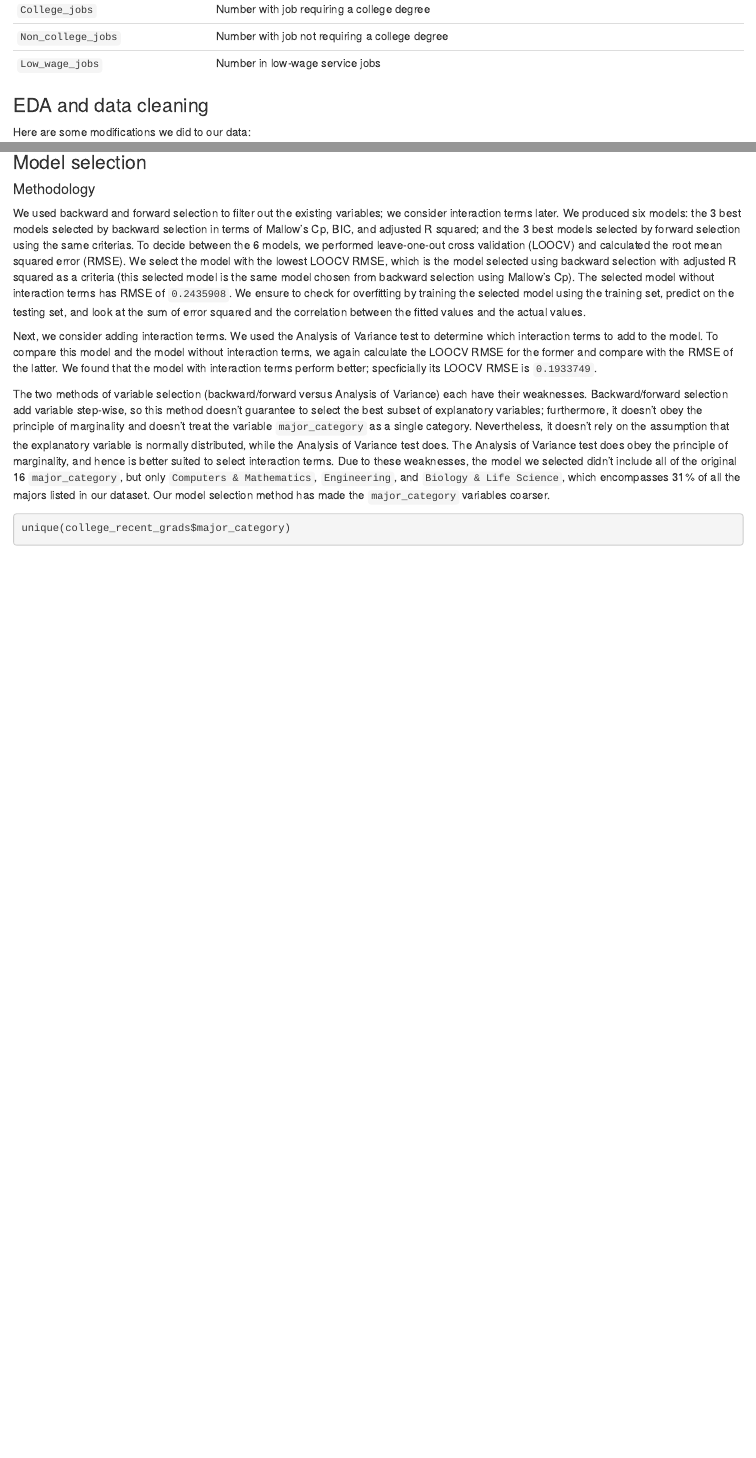
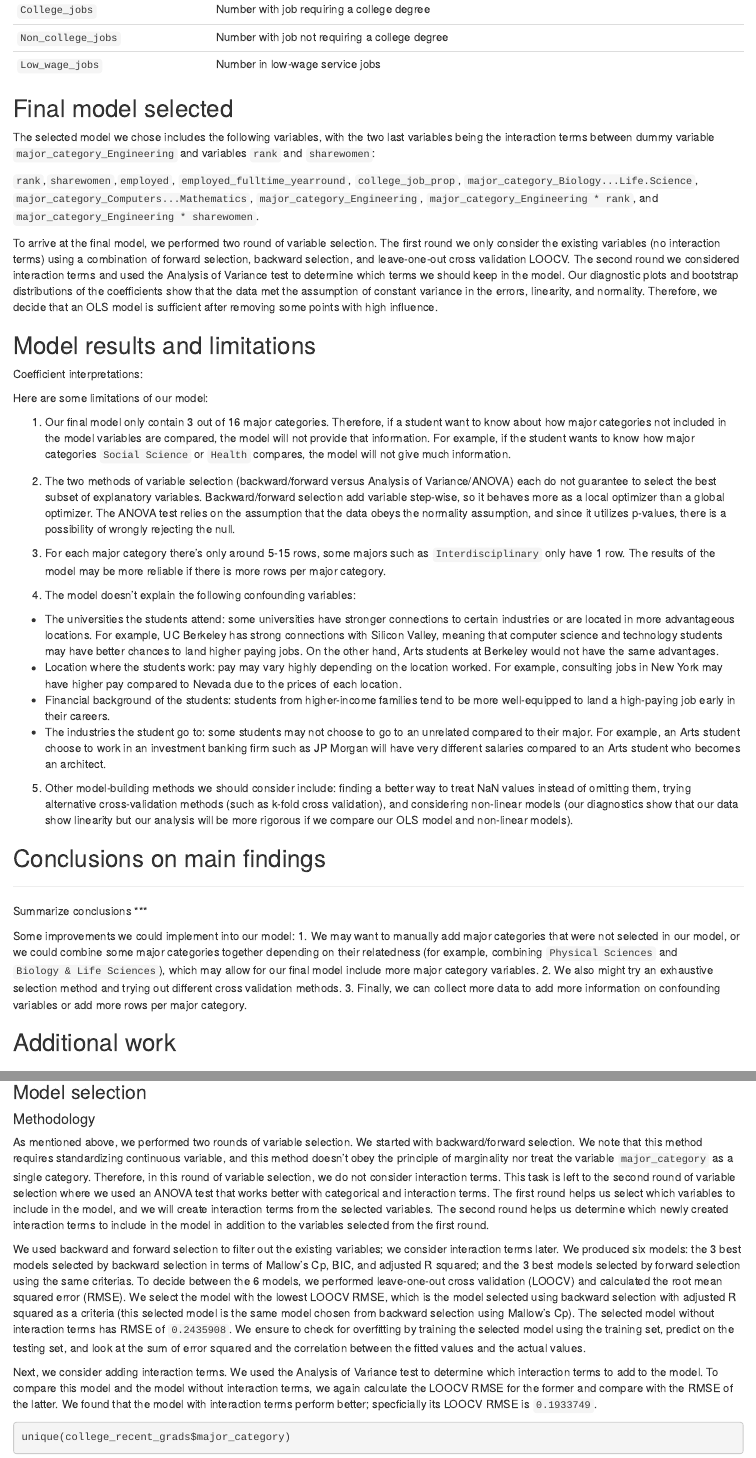
Before and after one commit to nathan-lam/Linear-model-using-college_recent_grads, an R Markdown document (stat151a_cleaned.Rmd): the page in a window 1100 px wide, from 1120 px down before the commit and from 1080 px down after it, so that both start at the same text, and a second part further down, joined at a grey line. Rendered offline with R 4.5, knitr and Pandoc, with nearby package versions; some code elsewhere in the file could not run offline.

Commit message:
Added weaknesses and improvements.

````diff
--- a/stat151a_cleaned.Rmd
+++ b/stat151a_cleaned.Rmd
@@ -75,3 +44,49 @@
 `College_jobs` |	Number with job requiring a college degree
 `Non_college_jobs` |	Number with job not requiring a college degree
 `Low_wage_jobs` |	Number in low-wage service jobs
+
+## Final model selected
+
+The selected model we chose includes the following variables, with the two last variables being the interaction terms between dummy variable `major_category_Engineering` and variables `rank` and `sharewomen`:
+
+`rank`,`sharewomen`,`employed`, `employed_fulltime_yearround`, `college_job_prop`,
+`major_category_Biology...Life.Science`, `major_category_Computers...Mathematics`, `major_category_Engineering`, `major_category_Engineering * rank`, and `major_category_Engineering * sharewomen`.
+
+To arrive at the final model, we performed two round of variable selection. The first round we only consider the existing variables (no interaction terms) using a combination of forward selection, backward selection, and leave-one-out cross validation LOOCV. The second round we considered interaction terms and used the Analysis of Variance test to determine which terms we should keep in the model. Our diagnostic plots and bootstrap distributions of the coefficients show that the data met the assumption of constant variance in the errors, linearity, and normality. Therefore, we decide that an OLS model is sufficient after removing some points with high influence.
+
+## Model results and limitations
+
+Coefficient interpretations:
+
+
+
+Here are some limitations of our model:
+
+1. Our final model only contain 3 out of 16 major categories. Therefore, if a student want to know about how major categories not included in the model variables are compared, the model will not provide that information. For example, if the student wants to know how major categories `Social Science` or `Health` compares, the model will not give much information.
+
+2. The two methods of variable selection (backward/forward versus Analysis of Variance/ANOVA) each do not guarantee to select the best subset of explanatory variables. Backward/forward selection add variable step-wise, so it behaves more as a local optimizer than a global optimizer. The ANOVA test relies on the assumption that the data obeys the normality assumption, and since it utilizes p-values, there is a possibility of wrongly rejecting the null.
+
+3. For each major category there’s only around 5-15 rows, some majors such as `Interdisciplinary` only have 1 row. The results of the model may be more reliable if there is more rows per major category.
+
+4. The model doesn't explain the following confounding variables:
+- The universities the students attend: some universities have stronger connections to certain industries or are located in more advantageous locations. For example, UC Berkeley has strong connections with Silicon Valley, meaning that computer science and technology students may have better chances to land higher paying jobs. On the other hand, Arts students at Berkeley would not have the same advantages.
+- Location where the students work: pay may vary highly depending on the location worked. For example, consulting jobs in New York may have higher pay compared to Nevada due to the prices of each location.
+- Financial background of the students: students from higher-income families tend to be more well-equipped to land a high-paying job early in their careers.
+- The industries the student go to: some students may not choose to go to an unrelated compared to their major. For example, an Arts student choose to work in an investment banking firm such as JP Morgan will have very different salaries compared to an Arts student who becomes an architect.
+
+5. Other model-building methods we should consider include: finding a better way to treat NaN values instead of omitting them, trying alternative cross-validation methods (such as k-fold cross validation), and considering non-linear models (our diagnostics show that our data show linearity but our analysis will be more rigorous if we compare our OLS model and non-linear models).
+
+## Conclusions on main findings
+
+***
+Summarize conclusions
+***
+
+Some improvements we could implement into our model:
+1. We may want to manually add major categories that were not selected in our model, or we could combine some major categories together depending on their relatedness (for example, combining `Physical Sciences` and `Biology & Life Sciences`), which may allow for our final model include more major category variables.
+2. We also might try an exhaustive selection method and trying out different cross validation methods.
+3. Finally, we can collect more data to add more information on confounding variables or add more rows per major category.
+
+## Additional work
+
+```{r setup, echo = FALSE, message=FALSE, warning=FALSE}
@@ -138,11 +166,13 @@
 
 #### Methodology
 
+As mentioned above, we performed two rounds of variable selection. We started with backward/forward selection.
+We note that this method requires standardizing continuous variable, and this method doesn't obey the principle of marginality nor treat the variable `major_category` as a single category. Therefore, in this round of variable selection, we do not consider interaction terms. This task is left to the second round of variable selection where we used an ANOVA test that works better with categorical and interaction terms. The first round helps us select which variables to include in the model, and we will create interaction terms from the selected variables. The second round helps us determine which newly created interaction terms to include in the model in addition to the variables selected from the first round.
+
 We used backward and forward selection to filter out the existing variables; we consider interaction terms later. We produced six models: the 3 best models selected by backward selection in terms of Mallow's Cp, BIC, and adjusted R squared; and the 3 best models selected by forward selection using the same criterias. To decide between the 6 models, we performed leave-one-out cross validation (LOOCV) and calculated the root mean squared error (RMSE). We select the model with the lowest LOOCV RMSE, which is the model selected using backward selection with adjusted R squared as a criteria (this selected model is the same model chosen from backward selection using Mallow's Cp). The selected model without interaction terms has RMSE of `0.2435908`. We ensure to check for overfitting by training the selected model using the training set, predict on the testing set, and look at the sum of error squared and the correlation between the fitted values and the actual values.
 
 Next, we consider adding interaction terms. We used the Analysis of Variance test to determine which interaction terms to add to the model. To compare this model and the model without interaction terms, we again calculate the LOOCV RMSE for the former and compare with the RMSE of the latter. We found that the model with interaction terms perform better; specficially its LOOCV RMSE is `0.1933749`.
 
-The two methods of variable selection (backward/forward versus Analysis of Variance) each have their weaknesses. Backward/forward selection add variable step-wise, so this method doesn't guarantee to select the best subset of explanatory variables; furthermore, it doesn't obey the principle of marginality and doesn't treat the variable `major_category` as a single category. Nevertheless, it doesn't rely on the assumption that the explanatory variable is normally distributed, while the Analysis of Variance test does. The Analysis of Variance test does obey the principle of marginality, and hence is better suited to select interaction terms. Due to these weaknesses, the model we selected didn't include all of the original 16 `major_category`, but only `Computers & Mathematics`, `Engineering`, and `Biology & Life Science`, which encompasses 31% of all the majors listed in our dataset. Our model selection method has made the `major_category` variables coarser.
 
 
 ```{r prepare_data_for_selection}
````
Also changed, not shown: stat151a_cleaned.Rmd (52 more changed lines).
